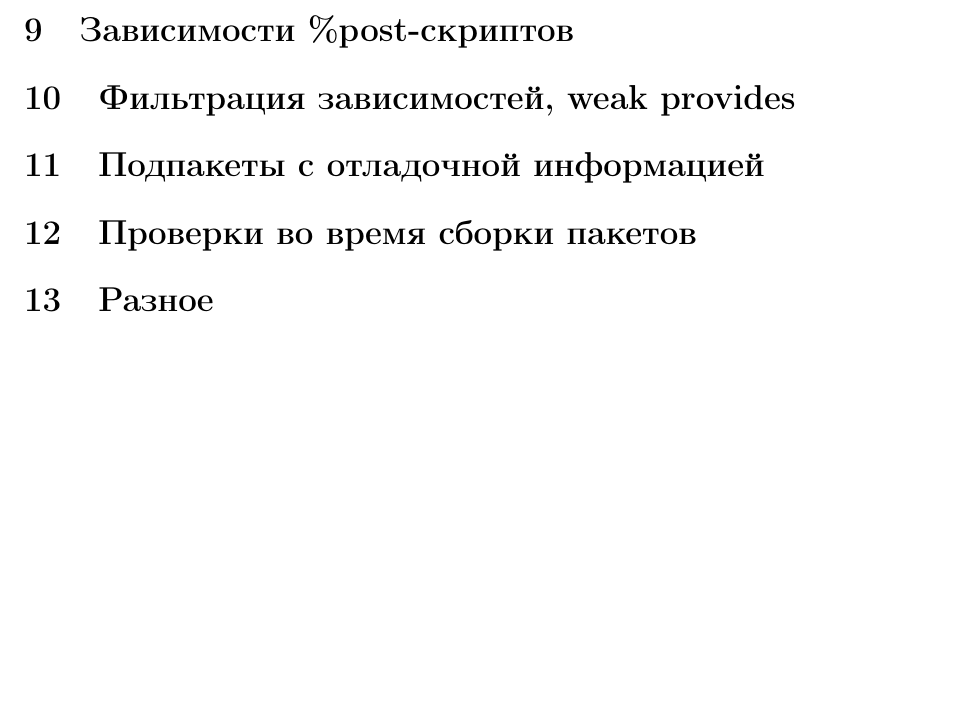
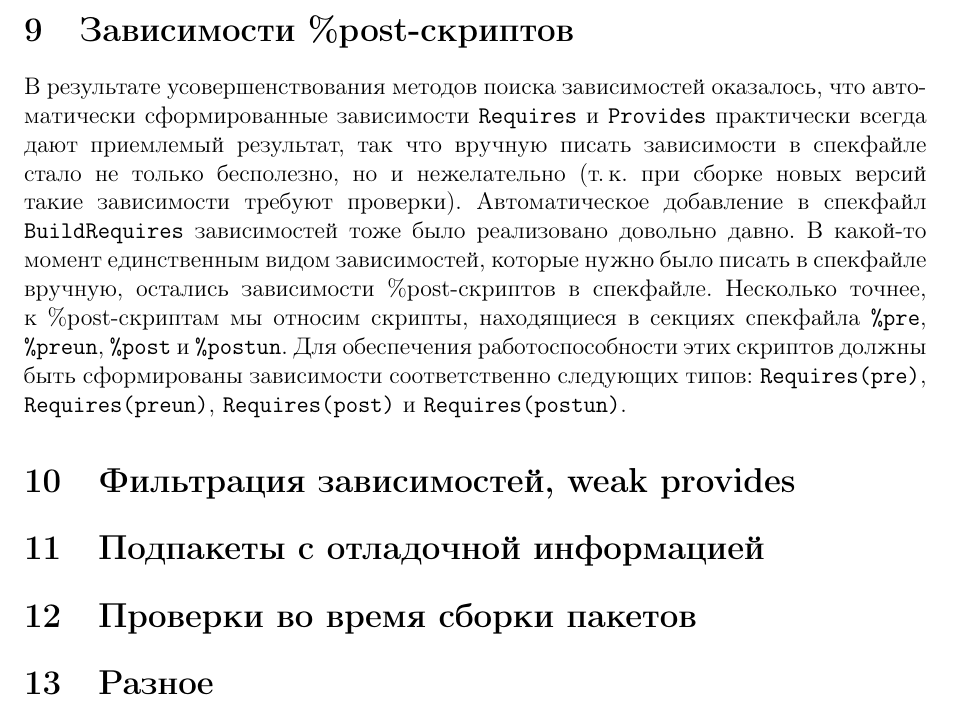
Before and after one commit to svpv/rpm-proposal, a LaTeX document (rpm-proposal.tex): part of page 38 of 38, cut so that both start at the same text, the shorter picture padded with empty space. Compiled offline with pdfLaTeX.

Commit message:
post-scripts intro

```diff
--- a/rpm-proposal.tex
+++ b/rpm-proposal.tex
@@ -1456,8 +1456,16 @@ set-версии (однако реализация усложняется из-
 Однако же в файле \verb|cairo-png.pc| указана зависимость на \verb|libpng| (этот файл генерируется автоматически).
 
 \section{Зависимости \%post-скриптов}
-
 \label{post-script-deps}
+В результате усовершенствования методов поиска зависимостей оказалось, что автоматически сформированные
+зависимости \verb|Requires| и \verb|Provides| практически всегда дают приемлемый результат, так что вручную
+писать зависимости в спекфайле стало не только бесполезно, но и нежелательно (т.\,к. при сборке новых версий
+такие зависимости требуют проверки).  Автоматическое добавление в спекфайл \verb|BuildRequires| зависимостей
+тоже было реализовано довольно давно.  В какой-то момент единственным видом зависимостей, которые нужно было
+писать в спекфайле вручную, остались зависимости \%post-скриптов в спекфайле.  Несколько точнее, к \%post-скриптам
+мы относим скрипты, находящиеся в секциях спекфайла \verb|%pre|, \verb|%preun|, \verb|%post| и \verb|%postun|.
+Для обеспечения работоспособности этих скриптов должны быть сформированы зависимости соответственно следующих
+типов: \verb|Requires(pre)|, \verb|Requires(preun)|, \verb|Requires(post)| и \verb|Requires(postun)|.
 
 \section{Фильтрация зависимостей, weak provides}
 \label{filter-deps}
```
